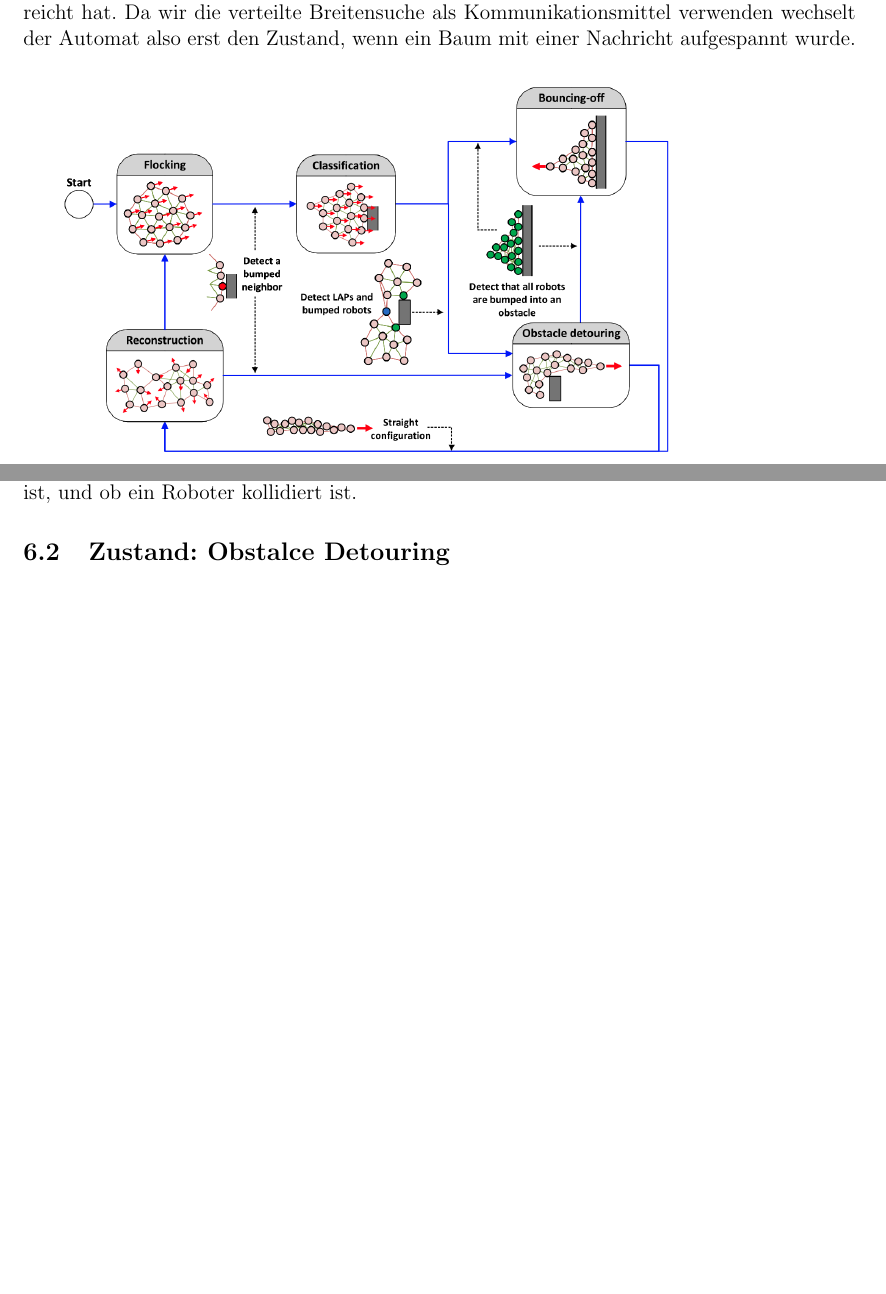
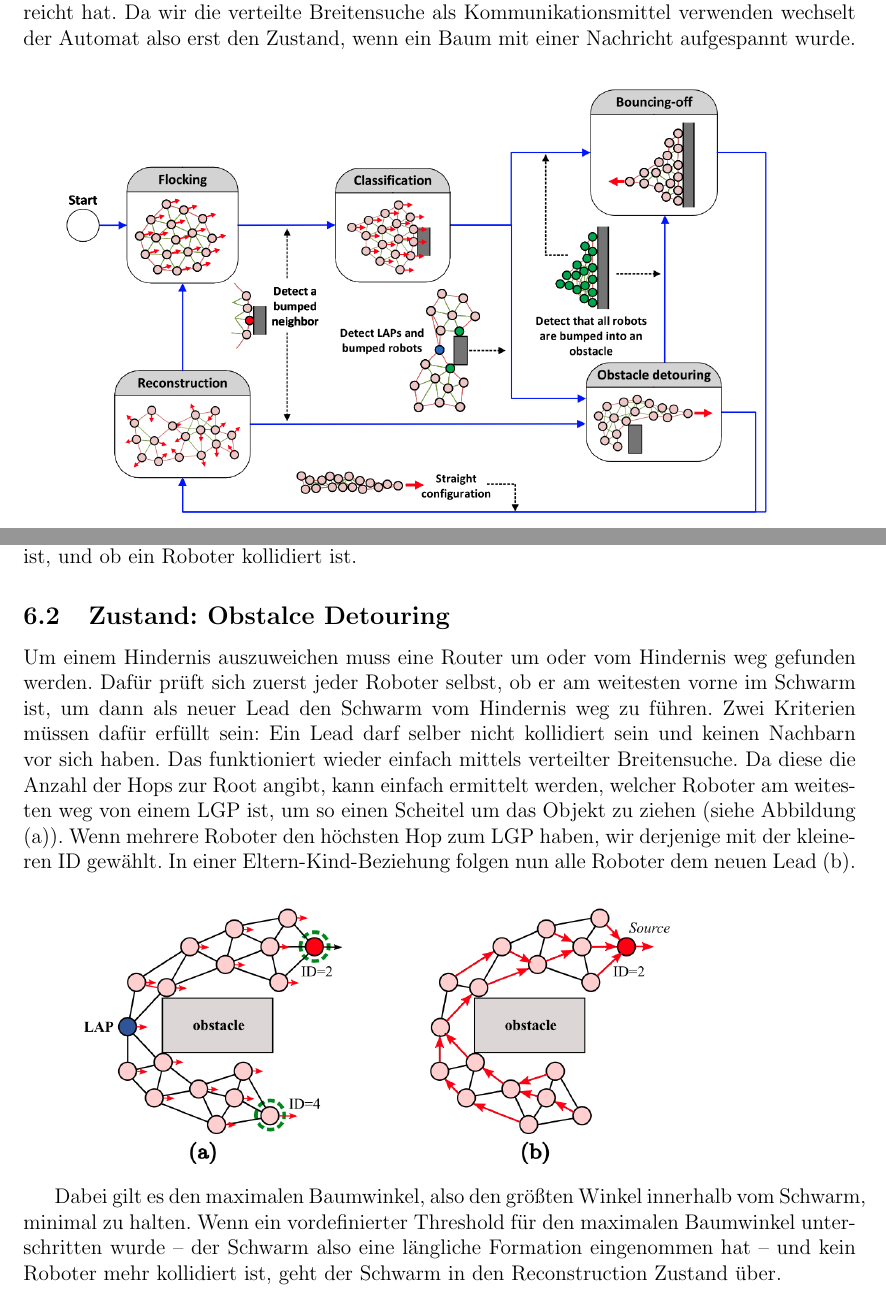
Before and after one commit to Nachtschrecken/seminar_decentralizedSwarm, a LaTeX document (ausarbeitung.tex, which reads kapitel/06_PTM/02_obstacle.tex, kapitel/06_PTM/ptm.tex): two parts of pages 4 and 5 of 5 before the commit and two parts of pages 4 and 5 of 6 after it, joined at a grey line, cut so that both start at the same text, the shorter picture padded with empty space. Compiled offline with pdfLaTeX.

Commit message:
finished detouring

```diff
--- a/kapitel/06_PTM/02_obstacle.tex
+++ b/kapitel/06_PTM/02_obstacle.tex
@@ -1 +1,21 @@
 \subsection{Zustand: Obstalce Detouring}
+
+Um einem Hindernis auszuweichen muss eine Router um oder vom Hindernis weg gefunden werden. Dafür prüft
+sich zuerst jeder Roboter selbst, ob er am weitesten vorne im Schwarm ist, um dann als neuer Lead den
+Schwarm vom Hindernis weg zu führen.
+Zwei Kriterien müssen dafür erfüllt sein: Ein Lead darf selber nicht kollidiert sein und keinen Nachbarn
+vor sich haben.
+Das funktioniert wieder einfach
+mittels verteilter Breitensuche. Da diese die Anzahl der Hops zur Root angibt, kann einfach ermittelt werden,
+welcher Roboter am weitesten weg von einem LGP ist, um so einen Scheitel um das Objekt zu ziehen (siehe
+Abbildung (a)).
+Wenn mehrere Roboter den höchsten Hop zum LGP haben, wir derjenige mit der kleineren ID
+gewählt. In einer Eltern-Kind-Beziehung folgen nun alle Roboter dem neuen Lead (b).\\
+
+\includegraphics[width=5in]{images/Screenshot 2023-02-20 at 1.25.24 PM.png}
+
+Dabei gilt es den maximalen
+Baumwinkel, also den größten Winkel innerhalb vom Schwarm, minimal zu halten. Wenn ein vordefinierter
+Threshold für den maximalen Baumwinkel unterschritten wurde – der Schwarm also eine längliche Formation
+eingenommen hat – und kein Roboter mehr kollidiert ist, geht der
+Schwarm in den Reconstruction Zustand über.
--- a/kapitel/06_PTM/ptm.tex
+++ b/kapitel/06_PTM/ptm.tex
@@ -6,4 +6,4 @@ für Phase Transition Machine) wechselt ihren Zustand nur, wenn eine spezifische
 Roboter den gesamten Schwarm erreicht hat. Da wir die verteilte Breitensuche als Kommunikationsmittel
 verwenden wechselt der Automat also erst den Zustand, wenn ein Baum mit einer Nachricht aufgespannt wurde.\\
 
-\includegraphics[width=5in]{images/Screenshot 2023-02-20 at 1.02.59 PM.png}
+\includegraphics[width=5.8in]{images/Screenshot 2023-02-20 at 1.02.59 PM.png}
```
Also changed, not shown: ausarbeitung.pdf, images/Screenshot 2023-02-20 at 1.25.24 PM.png (added), 5 other files.
